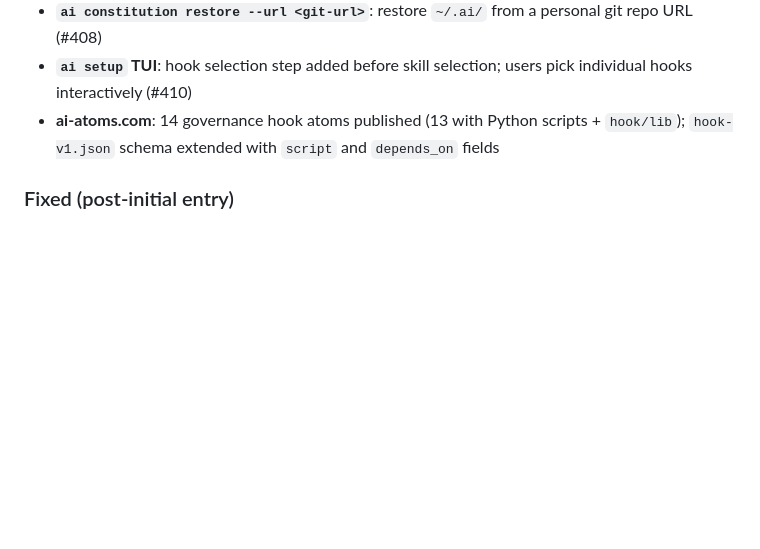
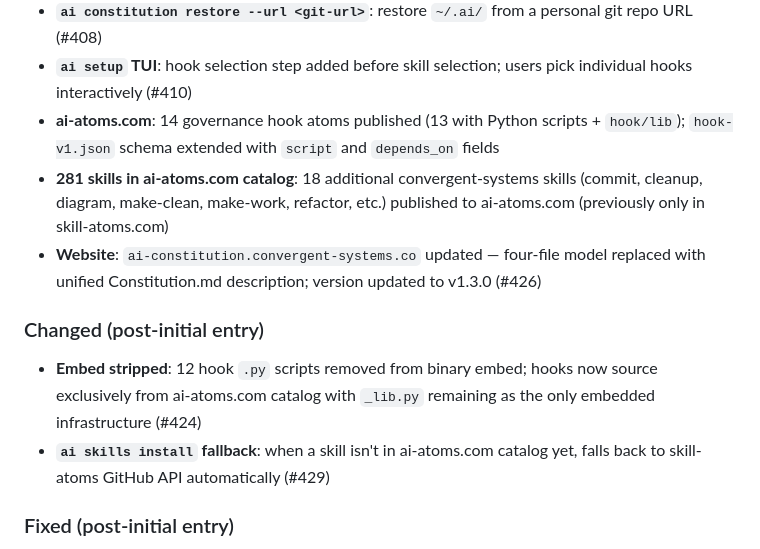
Before and after one commit to convergent-systems-co/aiConstitution, a Markdown page: CHANGELOG.md, the part around the change. Rendered like a GitHub page; blank space fills up the shorter version.

Commit message:
chore(changelog): add final v1.3.0 items — embed removal, catalog completion, website fix
Adds PRs #424 (hook embed removal), #426 (website update),
#429 (skills install fallback), and ai-atoms PR #15 (281 skills
in catalog) to the v1.3.0 changelog entry.

Co-Authored-By: Claude Sonnet 4.6 (1M context) <noreply@anthropic.com>

```diff
--- a/CHANGELOG.md
+++ b/CHANGELOG.md
@@ -51,6 +51,13 @@ binary version independently — the binary tracks `SemVer` over the
 - **`ai constitution restore --url <git-url>`**: restore `~/.ai/` from a personal git repo URL (#408)
 - **`ai setup` TUI**: hook selection step added before skill selection; users pick individual hooks interactively (#410)
 - **ai-atoms.com**: 14 governance hook atoms published (13 with Python scripts + `hook/lib`); `hook-v1.json` schema extended with `script` and `depends_on` fields
+- **281 skills in ai-atoms.com catalog**: 18 additional convergent-systems skills (commit, cleanup, diagram, make-clean, make-work, refactor, etc.) published to ai-atoms.com (previously only in skill-atoms.com)
+- **Website**: `ai-constitution.convergent-systems.co` updated — four-file model replaced with unified Constitution.md description; version updated to v1.3.0 (#426)
+
+### Changed (post-initial entry)
+
+- **Embed stripped**: 12 hook `.py` scripts removed from binary embed; hooks now source exclusively from ai-atoms.com catalog with `_lib.py` remaining as the only embedded infrastructure (#424)
+- **`ai skills install` fallback**: when a skill isn't in ai-atoms.com catalog yet, falls back to skill-atoms GitHub API automatically (#429)
 
 ### Fixed (post-initial entry)
 
```
